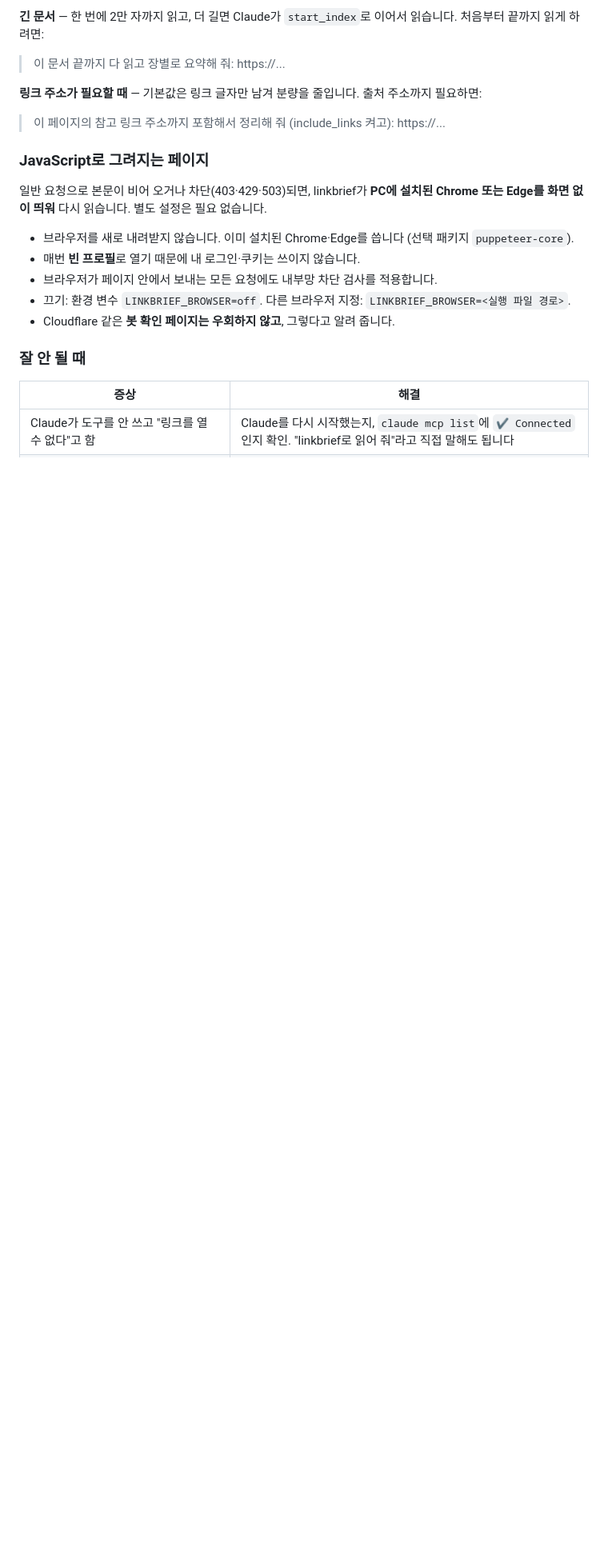
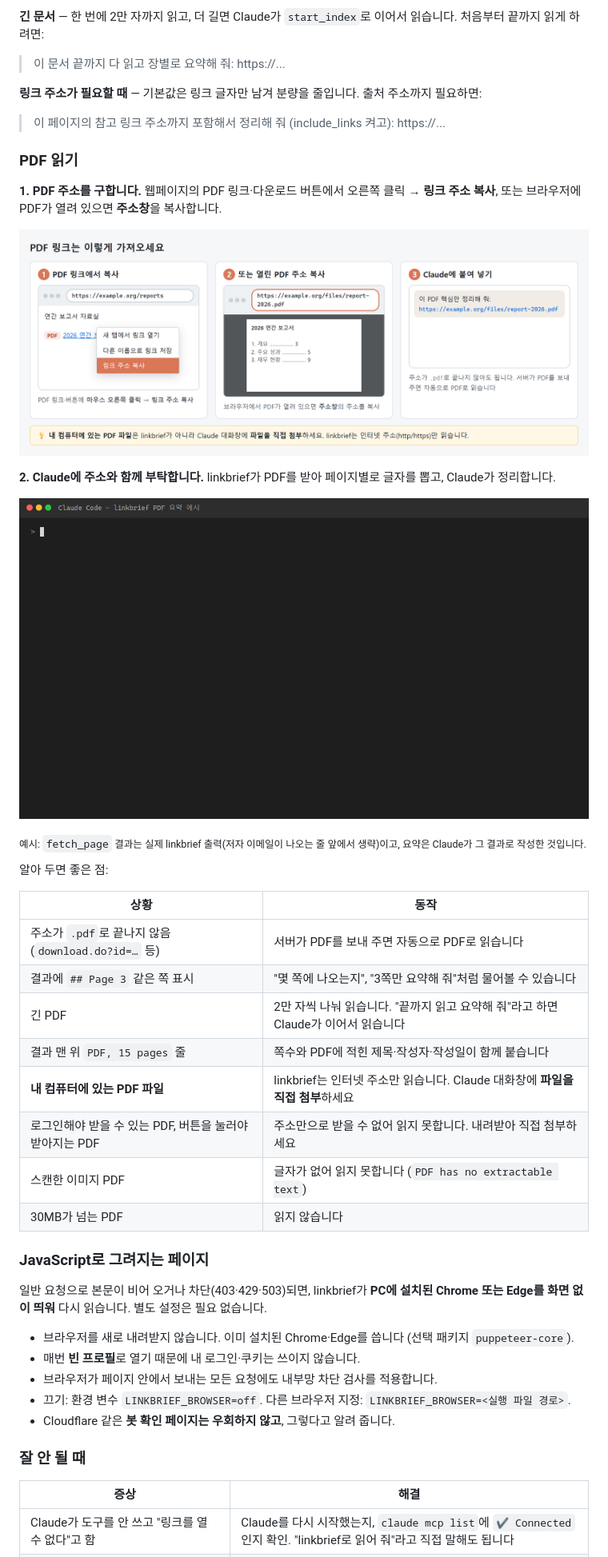
Before and after one commit to KDDYYY/linkbrief-mcp, a Markdown page: README.md, the part around one of its changes. Shown at 80% size. Rendered like a GitHub page; pictures changed too: docs/images/pdf-demo.gif (added), docs/images/pdf-link.png (added); blank space fills up the shorter version.

Commit message:
README: PDF guide with link how-to image and demo GIF
Co-Authored-By: Claude Opus 5.5 <noreply@anthropic.com>

```diff
--- a/README.md
+++ b/README.md
@@ -122,6 +122,31 @@ Claude에게 링크와 함께 평소 말투로 부탁하면 됩니다. Claude가
 **링크 주소가 필요할 때** — 기본값은 링크 글자만 남겨 분량을 줄입니다. 출처 주소까지 필요하면:
 
 > 이 페이지의 참고 링크 주소까지 포함해서 정리해 줘 (include_links 켜고): https://...
+
+### PDF 읽기
+
+**1. PDF 주소를 구합니다.** 웹페이지의 PDF 링크·다운로드 버튼에서 오른쪽 클릭 → **링크 주소 복사**, 또는 브라우저에 PDF가 열려 있으면 **주소창**을 복사합니다.
+
+![PDF 링크를 복사해 Claude에 붙여 넣는 3단계](docs/images/pdf-link.png)
+
+**2. Claude에 주소와 함께 부탁합니다.** linkbrief가 PDF를 받아 페이지별로 글자를 뽑고, Claude가 정리합니다.
+
+![arXiv 논문 PDF를 linkbrief로 읽어 한국어 4줄로 요약하는 과정](docs/images/pdf-demo.gif)
+
+<sub>예시: `fetch_page` 결과는 실제 linkbrief 출력(저자 이메일이 나오는 줄 앞에서 생략)이고, 요약은 Claude가 그 결과로 작성한 것입니다.</sub>
+
+알아 두면 좋은 점:
+
+| 상황 | 동작 |
+|---|---|
+| 주소가 `.pdf`로 끝나지 않음 (`download.do?id=…` 등) | 서버가 PDF를 보내 주면 자동으로 PDF로 읽습니다 |
+| 결과에 `## Page 3` 같은 쪽 표시 | "몇 쪽에 나오는지", "3쪽만 요약해 줘"처럼 물어볼 수 있습니다 |
+| 긴 PDF | 2만 자씩 나눠 읽습니다. "끝까지 읽고 요약해 줘"라고 하면 Claude가 이어서 읽습니다 |
+| 결과 맨 위 `PDF, 15 pages` 줄 | 쪽수와 PDF에 적힌 제목·작성자·작성일이 함께 붙습니다 |
+| **내 컴퓨터에 있는 PDF 파일** | linkbrief는 인터넷 주소만 읽습니다. Claude 대화창에 **파일을 직접 첨부**하세요 |
+| 로그인해야 받을 수 있는 PDF, 버튼을 눌러야 받아지는 PDF | 주소만으로 받을 수 없어 읽지 못합니다. 내려받아 직접 첨부하세요 |
+| 스캔한 이미지 PDF | 글자가 없어 읽지 못합니다 (`PDF has no extractable text`) |
+| 30MB가 넘는 PDF | 읽지 않습니다 |
 
 ### JavaScript로 그려지는 페이지
 
```
Also changed, not shown: other parts of README.md (+3 -1 lines).
